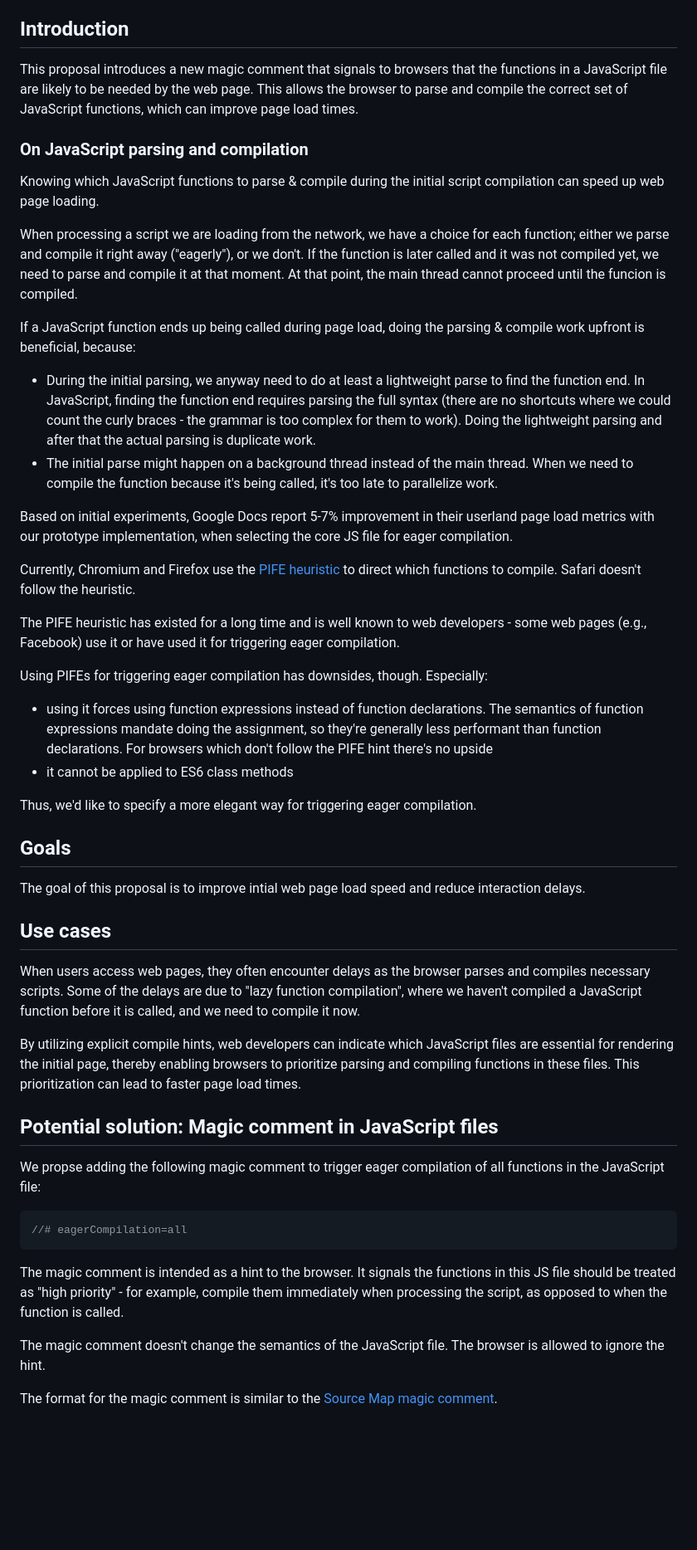
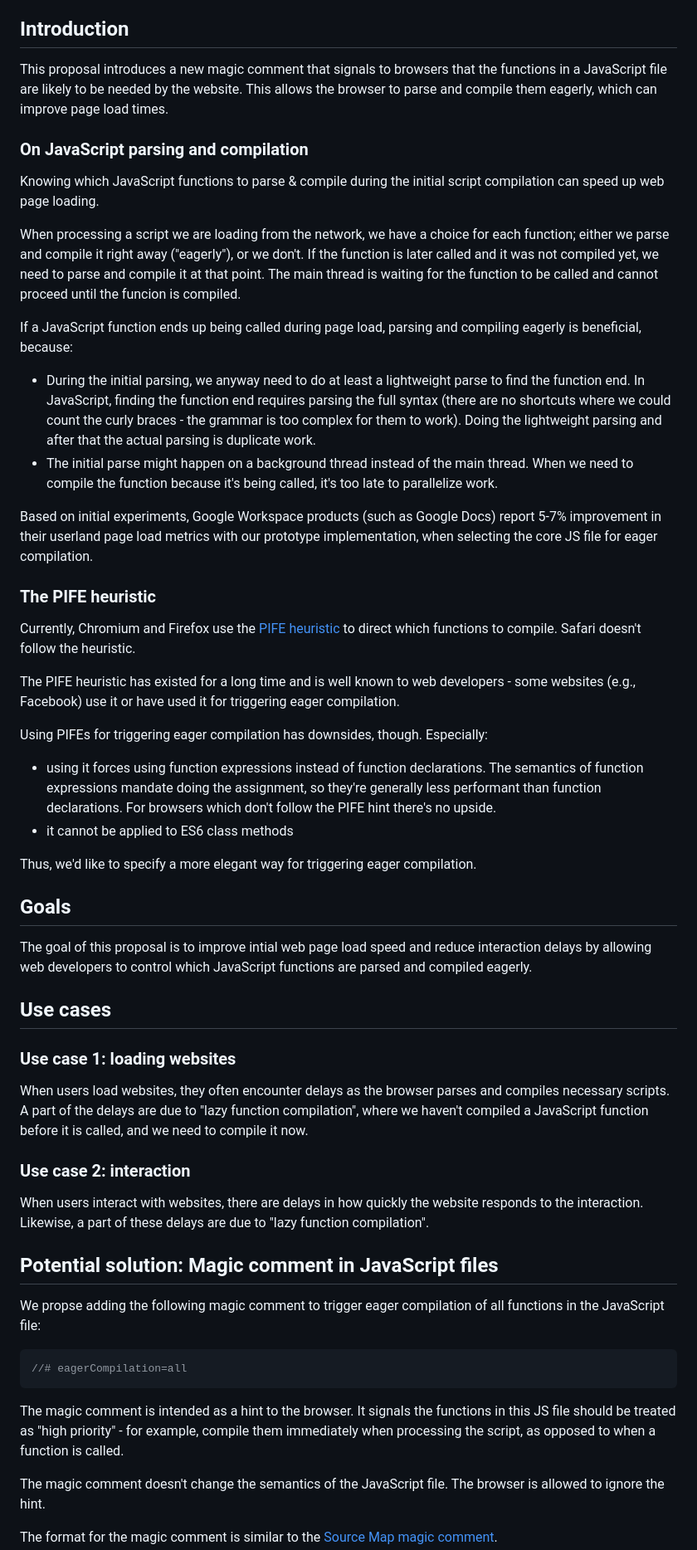
Before and after one commit to WICG/explicit-javascript-compile-hints-file-based, a Markdown page: README.md, the part around one of its changes. Shown at 83% size. Drawn GitHub-style; blank space fills up the shorter version.

````diff
--- a/README.md
+++ b/README.md
@@ -41,39 +41,45 @@ feedback on the proposed solution. It has not been approved to ship in Chrome.
 
 ## Introduction
 
-This proposal introduces a new magic comment that signals to browsers that the functions in a JavaScript file are likely to be needed by the web page. This allows the browser to parse and compile the correct set of JavaScript functions, which can improve page load times.
+This proposal introduces a new magic comment that signals to browsers that the functions in a JavaScript file are likely to be needed by the website. This allows the browser to parse and compile them eagerly, which can improve page load times.
 
 ### On JavaScript parsing and compilation
 
 Knowing which JavaScript functions to parse & compile during the initial script compilation can speed up web page loading.
 
-When processing a script we are loading from the network, we have a choice for each function; either we parse and compile it right away ("eagerly"), or we don't. If the function is later called and it was not compiled yet, we need to parse and compile it at that moment. At that point, the main thread cannot proceed until the funcion is compiled.
+When processing a script we are loading from the network, we have a choice for each function; either we parse and compile it right away ("eagerly"), or we don't. If the function is later called and it was not compiled yet, we need to parse and compile it at that point. The main thread is waiting for the function to be called and cannot proceed until the funcion is compiled.
 
-If a JavaScript function ends up being called during page load, doing the parsing & compile work upfront is beneficial, because:
+If a JavaScript function ends up being called during page load, parsing and compiling eagerly is beneficial, because:
 - During the initial parsing, we anyway need to do at least a lightweight parse to find the function end. In JavaScript, finding the function end requires parsing the full syntax (there are no shortcuts where we could count the curly braces - the grammar is too complex for them to work). Doing the lightweight parsing and after that the actual parsing is duplicate work.
 - The initial parse might happen on a background thread instead of the main thread. When we need to compile the function because it's being called, it's too late to parallelize work.
 
-Based on initial experiments, Google Docs report 5-7% improvement in their userland page load metrics with our prototype implementation, when selecting the core JS file for eager compilation.
+Based on initial experiments, Google Workspace products (such as Google Docs) report 5-7% improvement in their userland page load metrics with our prototype implementation, when selecting the core JS file for eager compilation.
+
+### The PIFE heuristic
 
 Currently, Chromium and Firefox use the [PIFE heuristic](https://v8.dev/blog/preparser#pife) to direct which functions to compile. Safari doesn't follow the heuristic.
 
-The PIFE heuristic has existed for a long time and is well known to web developers - some web pages (e.g., Facebook) use it or have used it for triggering eager compilation.
+The PIFE heuristic has existed for a long time and is well known to web developers - some websites (e.g., Facebook) use it or have used it for triggering eager compilation.
 
 Using PIFEs for triggering eager compilation has downsides, though. Especially:
-- using it forces using function expressions instead of function declarations. The semantics of function expressions mandate doing the assignment, so they're generally less performant than function declarations. For browsers which don't follow the PIFE hint there's no upside
+- using it forces using function expressions instead of function declarations. The semantics of function expressions mandate doing the assignment, so they're generally less performant than function declarations. For browsers which don't follow the PIFE hint there's no upside.
 - it cannot be applied to ES6 class methods
 
 Thus, we'd like to specify a  more elegant way for triggering eager compilation.
 
 ## Goals
 
-The goal of this proposal is to improve intial web page load speed and reduce interaction delays.
+The goal of this proposal is to improve intial web page load speed and reduce interaction delays by allowing web developers to control which JavaScript functions are parsed and compiled eagerly.
 
 ## Use cases
 
-When users access web pages, they often encounter delays as the browser parses and compiles necessary scripts. Some of the delays are due to "lazy function compilation", where we haven't compiled a JavaScript function before it is called, and we need to compile it now.
+### Use case 1: loading websites
 
-By utilizing explicit compile hints, web developers can indicate which JavaScript files are essential for rendering the initial page, thereby enabling browsers to prioritize parsing and compiling functions in these files. This prioritization can lead to faster page load times.
+When users load websites, they often encounter delays as the browser parses and compiles necessary scripts. A part of the delays are due to "lazy function compilation", where we haven't compiled a JavaScript function before it is called, and we need to compile it now.
+
+### Use case 2: interaction
+
+When users interact with websites, there are delays in how quickly the website responds to the interaction. Likewise, a part of these delays are due to "lazy function compilation".
 
 ## Potential solution: Magic comment in JavaScript files
 
@@ -83,7 +89,7 @@ We propse adding the following magic comment to trigger eager compilation of all
 //# eagerCompilation=all
 ```
 
-The magic comment is intended as a hint to the browser. It signals the functions in this JS file should be treated as "high priority" - for example, compile them immediately when processing the script, as opposed to when the function is called.
+The magic comment is intended as a hint to the browser. It signals the functions in this JS file should be treated as "high priority" - for example, compile them immediately when processing the script, as opposed to when a function is called.
 
 The magic comment doesn't change the semantics of the JavaScript file. The browser is allowed to ignore the hint.
 
````
Also changed, not shown: other parts of README.md (+10 -10 lines).
